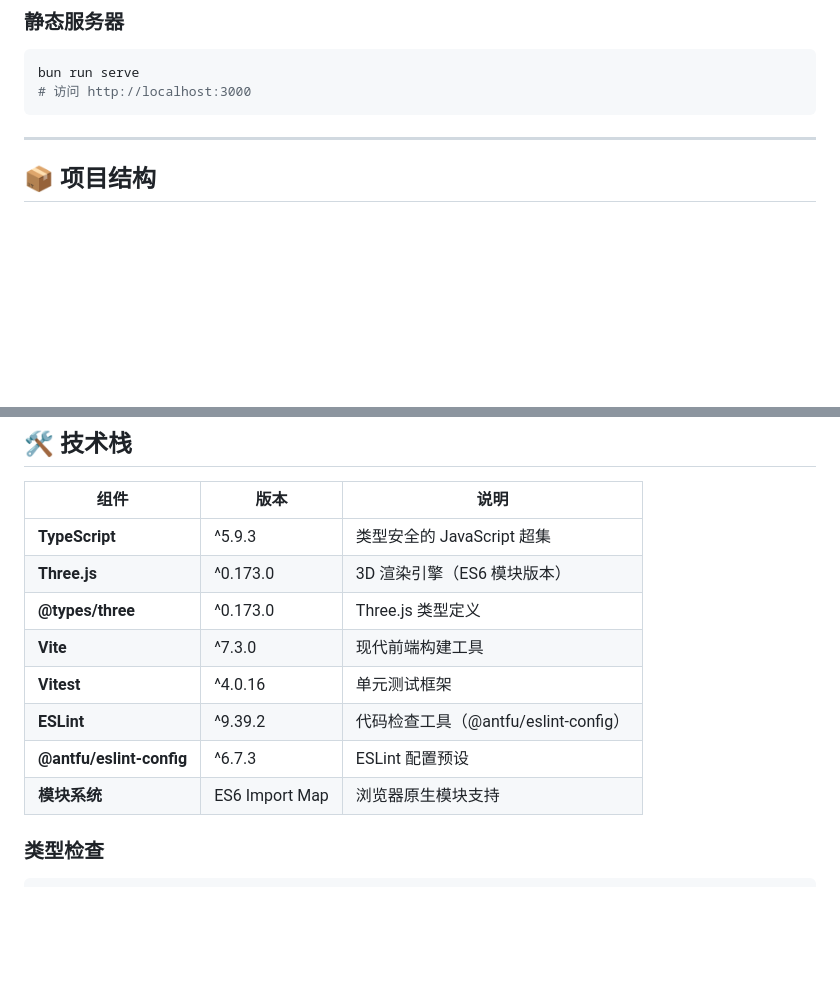
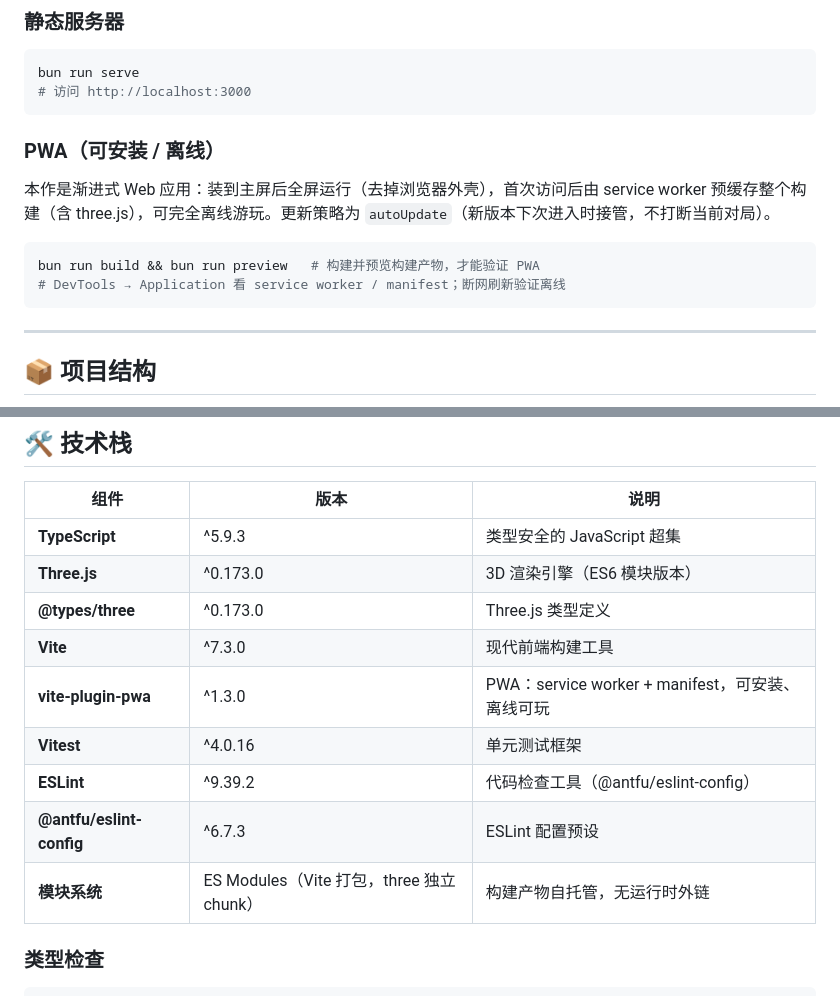
Before and after one commit to aaajiao/1bit, a Markdown page: README.md, 2 parts joined by grey strips. Rendered like a GitHub page; blank space fills up the shorter version.

Commit message:
docs: document the PWA in README + CLAUDE
PWA landed in main via #27; close the doc gap deferred out of the
accuracy pass.

- README tech stack: add vite-plugin-pwa row; fix the now-stale
  'ES6 Import Map' module-system row (importmap was removed, three is
  bundled / self-hosted) -> ES Modules, no runtime externals
- README: short PWA section (installable/fullscreen/offline,
  autoUpdate, verify via build+preview)
- CLAUDE Dependencies: note the PWA build output + verify-via-preview

Co-Authored-By: Claude Opus 4.8 (1M context) <noreply@anthropic.com>

````diff
--- a/README.md
+++ b/README.md
@@ -414,6 +414,14 @@ bun run serve
 # 访问 http://localhost:3000
 ```
 
+### PWA（可安装 / 离线）
+本作是渐进式 Web 应用：装到主屏后全屏运行（去掉浏览器外壳），首次访问后由 service worker 预缓存整个构建（含 three.js），可完全离线游玩。更新策略为 `autoUpdate`（新版本下次进入时接管，不打断当前对局）。
+
+```bash
+bun run build && bun run preview   # 构建并预览构建产物，才能验证 PWA
+# DevTools → Application 看 service worker / manifest；断网刷新验证离线
+```
+
 ---
 
 ## 📦 项目结构
@@ -510,10 +518,11 @@ bun run serve
 | **Three.js** | ^0.173.0 | 3D 渲染引擎（ES6 模块版本） |
 | **@types/three** | ^0.173.0 | Three.js 类型定义 |
 | **Vite** | ^7.3.0 | 现代前端构建工具 |
+| **vite-plugin-pwa** | ^1.3.0 | PWA：service worker + manifest，可安装、离线可玩 |
 | **Vitest** | ^4.0.16 | 单元测试框架 |
 | **ESLint** | ^9.39.2 | 代码检查工具（@antfu/eslint-config） |
 | **@antfu/eslint-config** | ^6.7.3 | ESLint 配置预设 |
-| **模块系统** | ES6 Import Map | 浏览器原生模块支持 |
+| **模块系统** | ES Modules（Vite 打包，three 独立 chunk） | 构建产物自托管，无运行时外链 |
 
 ### 类型检查
 
````
Also changed, not shown: CLAUDE.md (+2 -0 lines).
